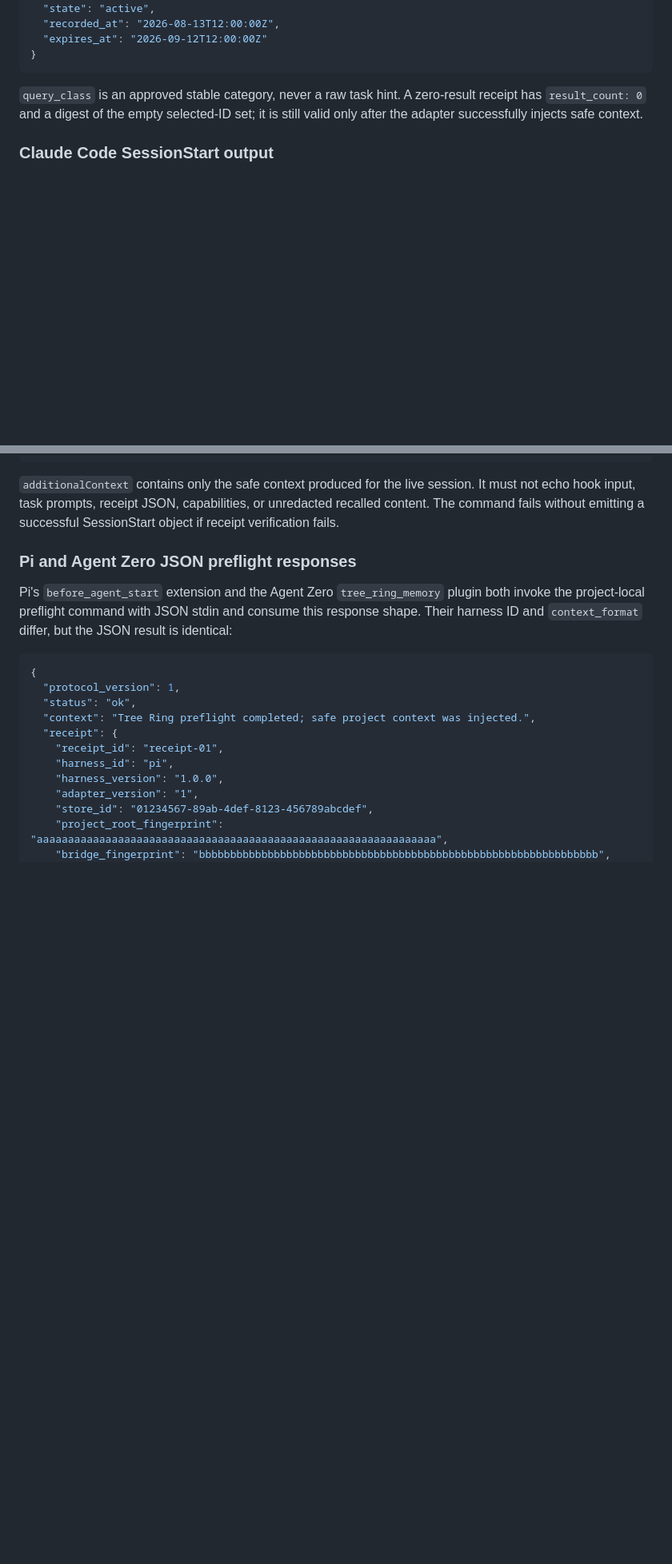
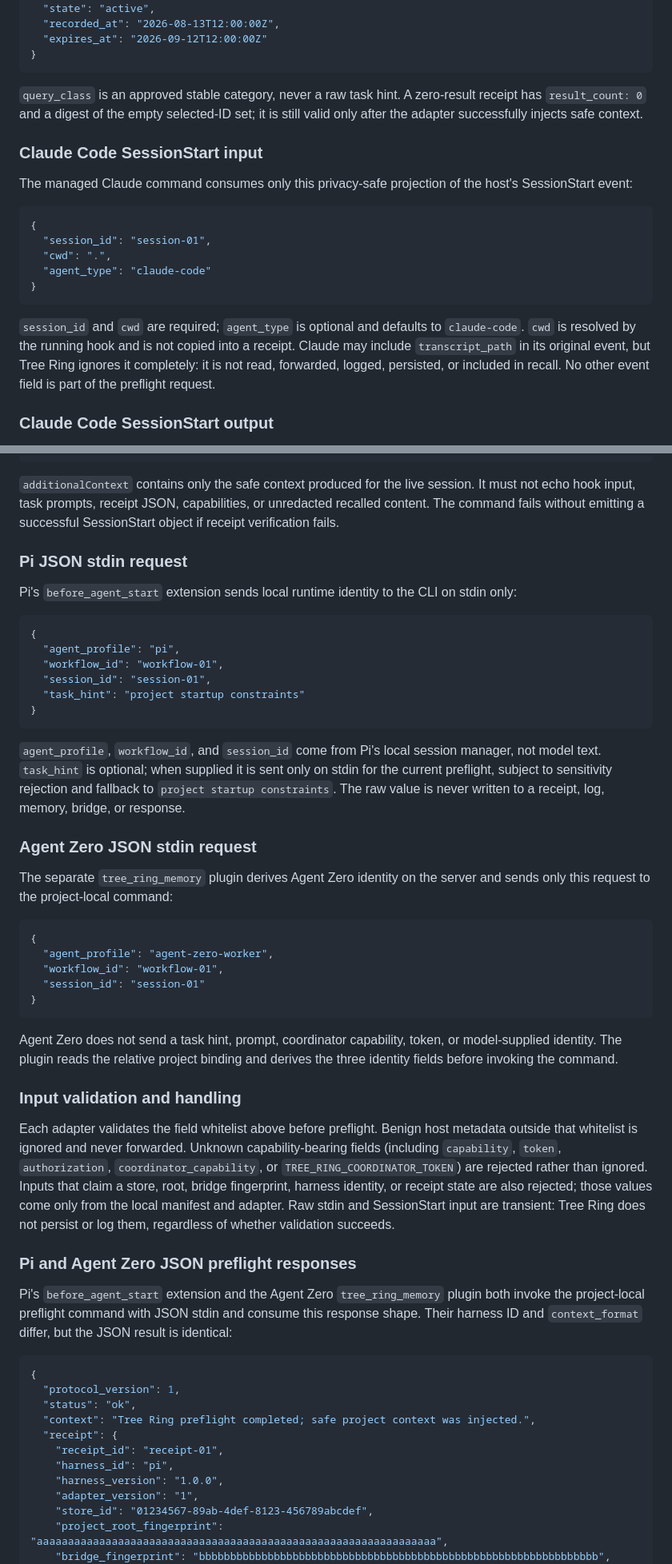
Before and after one commit to TerminallyLazy/Tree-Ring-Memory, a Markdown page: docs/protocol/harness-activation.md, 2 parts joined by grey strips. Shown at 80% size. Rendered like a GitHub page; blank space fills up the shorter version.

Commit message:
docs: define preflight input contracts

````diff
--- a/docs/protocol/harness-activation.md
+++ b/docs/protocol/harness-activation.md
@@ -141,6 +141,25 @@ fingerprint without recording the project root.
 zero-result receipt has `result_count: 0` and a digest of the empty selected-ID
 set; it is still valid only after the adapter successfully injects safe context.
 
+### Claude Code SessionStart input
+
+The managed Claude command consumes only this privacy-safe projection of the
+host's SessionStart event:
+
+```json
+{
+  "session_id": "session-01",
+  "cwd": ".",
+  "agent_type": "claude-code"
+}
+```
+
+`session_id` and `cwd` are required; `agent_type` is optional and defaults
+to `claude-code`. `cwd` is resolved by the running hook and is not copied into
+a receipt. Claude may include `transcript_path` in its original event, but Tree
+Ring ignores it completely: it is not read, forwarded, logged, persisted, or
+included in recall. No other event field is part of the preflight request.
+
 ### Claude Code SessionStart output
 
 Claude's managed `SessionStart` command reads its event input from stdin and
@@ -159,6 +178,55 @@ writes exactly this JSON object to stdout on successful preflight:
 session. It must not echo hook input, task prompts, receipt JSON, capabilities,
 or unredacted recalled content. The command fails without emitting a successful
 SessionStart object if receipt verification fails.
+
+### Pi JSON stdin request
+
+Pi's `before_agent_start` extension sends local runtime identity to the CLI on
+stdin only:
+
+```json
+{
+  "agent_profile": "pi",
+  "workflow_id": "workflow-01",
+  "session_id": "session-01",
+  "task_hint": "project startup constraints"
+}
+```
+
+`agent_profile`, `workflow_id`, and `session_id` come from Pi's local
+session manager, not model text. `task_hint` is optional; when supplied it is
+sent only on stdin for the current preflight, subject to sensitivity rejection
+and fallback to `project startup constraints`. The raw value is never written
+to a receipt, log, memory, bridge, or response.
+
+### Agent Zero JSON stdin request
+
+The separate `tree_ring_memory` plugin derives Agent Zero identity on the
+server and sends only this request to the project-local command:
+
+```json
+{
+  "agent_profile": "agent-zero-worker",
+  "workflow_id": "workflow-01",
+  "session_id": "session-01"
+}
+```
+
+Agent Zero does not send a task hint, prompt, coordinator capability, token, or
+model-supplied identity. The plugin reads the relative project binding and
+derives the three identity fields before invoking the command.
+
+### Input validation and handling
+
+Each adapter validates the field whitelist above before preflight. Benign host
+metadata outside that whitelist is ignored and never forwarded. Unknown
+capability-bearing fields (including `capability`, `token`,
+`authorization`, `coordinator_capability`, or
+`TREE_RING_COORDINATOR_TOKEN`) are rejected rather than ignored. Inputs that
+claim a store, root, bridge fingerprint, harness identity, or receipt state are
+also rejected; those values come only from the local manifest and adapter.
+Raw stdin and SessionStart input are transient: Tree Ring does not persist or
+log them, regardless of whether validation succeeds.
 
 ### Pi and Agent Zero JSON preflight responses
 
````
